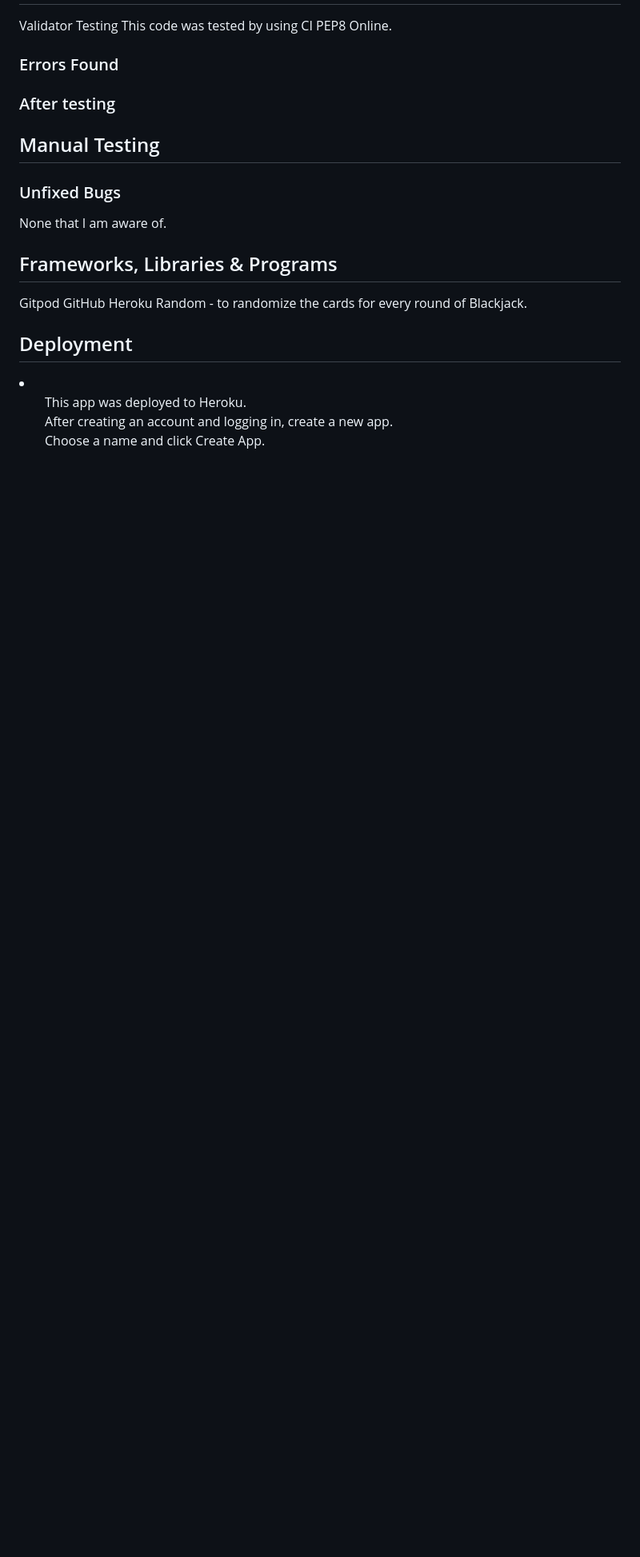
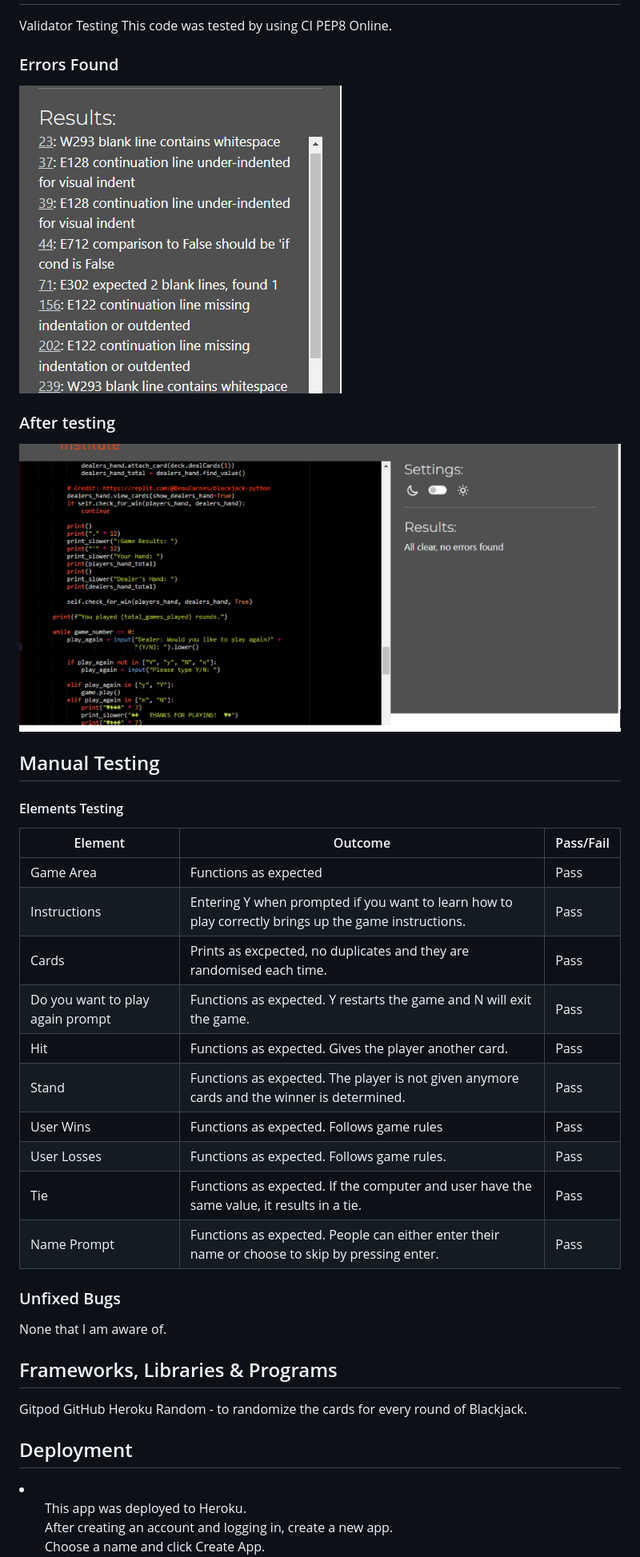
Before and after one commit to dani-brennan/project-3, a Markdown page: README.md, the part around the change printed below. Shown: that part at 80% size. Rendered like a GitHub page; pictures changed too: images/results.PNG (added), images/results_after.PNG (added); blank space fills up the shorter version.

Commit message:
Add details to manual testing, add images

```diff
--- a/README.md
+++ b/README.md
@@ -30,14 +42,75 @@ Validator Testing
 This code was tested by using CI PEP8 Online.
 
 <h3>Errors Found</h3>
-
+<img src="images/results.PNG">
 
 <h3>After testing</h3>
-
+<img src="images/results_after.PNG">
 
 
 <h2>Manual Testing</h2>
-
+<h4>Elements Testing</h4>
+<table>
+  <thead>
+    <tr>
+      <th>Element</th>
+      <th>Outcome</th>
+      <th>Pass/Fail</th>
+    </tr>
+  </thead>
+  <tbody>
+    <tr>
+      <td>Game Area</td>
+      <td>Functions as expected</td>
+      <td>Pass</td>
+    </tr>
+    <tr>
+      <td>Instructions</td>
+      <td>Entering Y when prompted if you want to learn how to play correctly brings up the game instructions.</td>
+      <td>Pass</td>
+    </tr>
+    <tr>
+      <td>Cards</td>
+      <td>Prints as excpected, no duplicates and they are randomised each time.</td>
+      <td>Pass</td>
+    </tr>
+    <tr>
+      <td>Do you want to play again prompt</td>
+      <td>Functions as expected. Y restarts the game and N will exit the game.</td>
+      <td>Pass</td>
+    </tr>
+    <tr>
+      <td>Hit</td>
+      <td>Functions as expected. Gives the player another card.</td>
+      <td>Pass</td>
+    </tr>
+    <tr>
+      <td>Stand</td>
+      <td>Functions as expected. The player is not given anymore cards and the winner is determined.</td>
+      <td>Pass</td>
+    </tr>
+    <tr>
+      <td>User Wins</td>
+      <td>Functions as expected. Follows game rules</td>
+      <td>Pass</td>
+    </tr>
+    <tr>
+      <td>User Losses</td>
+      <td>Functions as expected. Follows game rules.</td>
+      <td>Pass</td>
+    </tr>
+    <tr>
+      <td>Tie</td>
+      <td>Functions as expected. If the computer and user have the same value, it results in a tie.</td>
+      <td>Pass</td>
+    </tr>
+    <tr>
+      <td>Name Prompt</td>
+      <td>Functions as expected. People can either enter their name or choose to skip by pressing enter.</td>
+      <td>Pass</td>
+    </tr>
+  </tbody>
+</table>
 
 
 <h3>Unfixed Bugs</h3>
```
Also changed, not shown: other parts of README.md (+13 -1 lines), images/python-amiresponsive.PNG (added).
